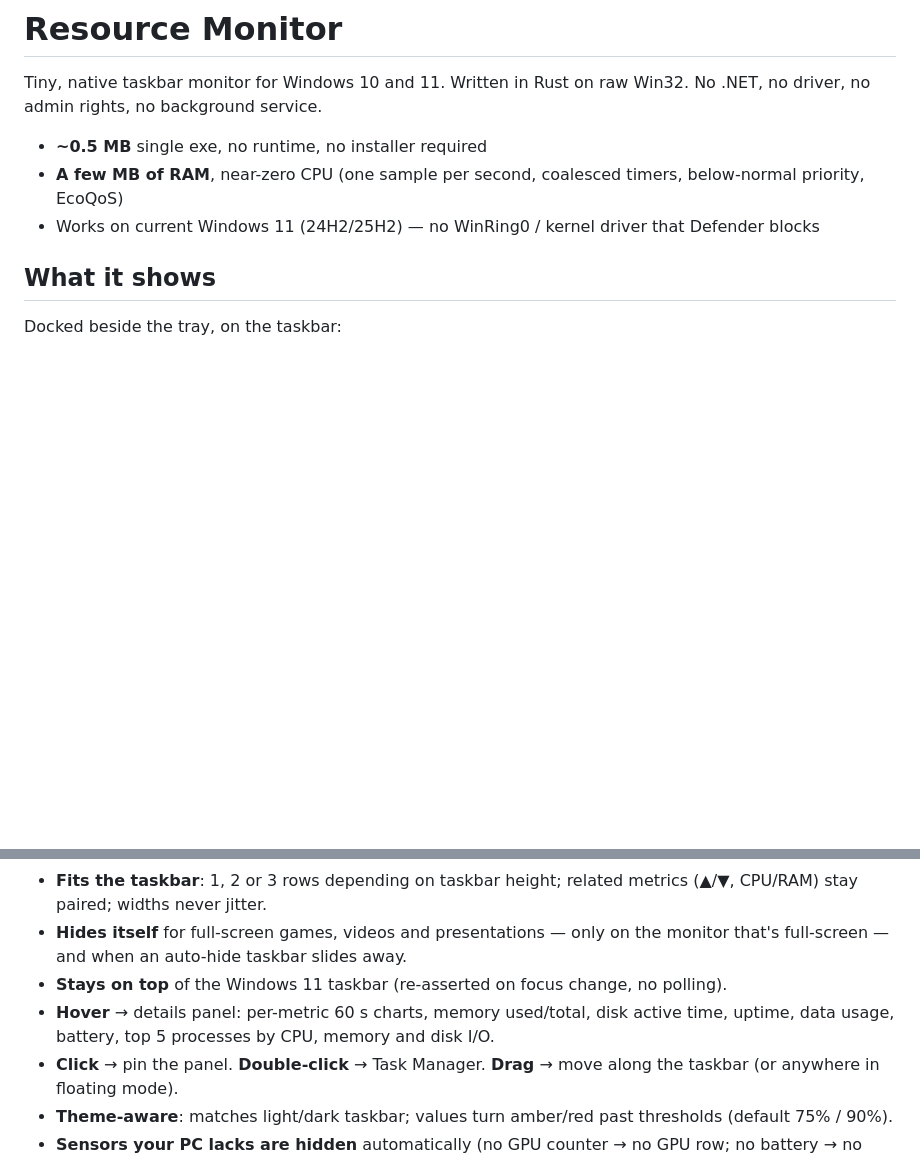
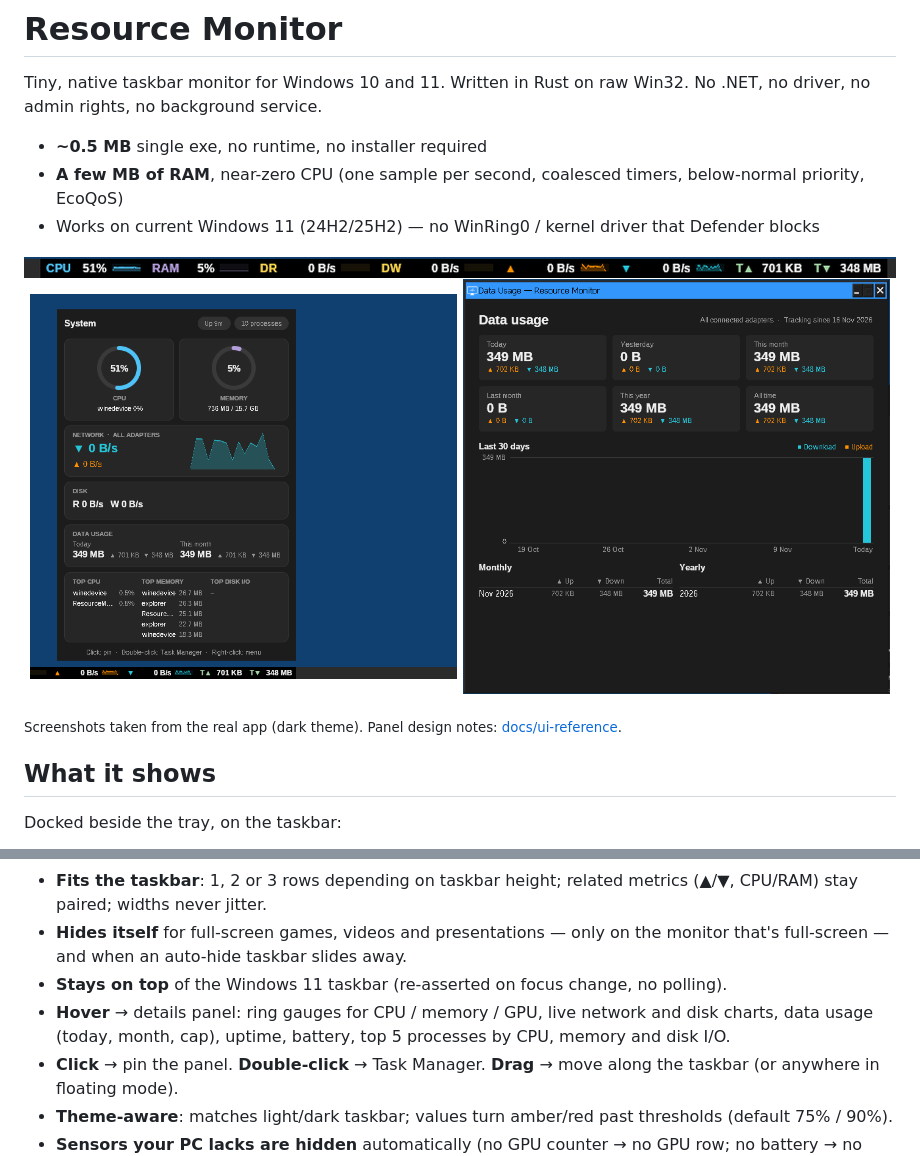
Before and after one commit to rajhansgithub/Windows_Resource_Monitoring_Tool, a Markdown page: README.md, 2 parts joined by grey strips. GitHub-like rendering; pictures changed too: docs/screenshots/data-usage-report.png (added), docs/screenshots/details-panel.png (added), docs/screenshots/taskbar-widget.png (added); blank space fills up the shorter version.

```diff
--- a/README.md
+++ b/README.md
@@ -6,6 +6,14 @@ No .NET, no driver, no admin rights, no background service.
 - **~0.5 MB** single exe, no runtime, no installer required
 - **A few MB of RAM**, near-zero CPU (one sample per second, coalesced timers, below-normal priority, EcoQoS)
 - Works on current Windows 11 (24H2/25H2) — no WinRing0 / kernel driver that Defender blocks
+
+<p align="center">
+  <img src="docs/screenshots/taskbar-widget.png" alt="Taskbar widget" width="100%"><br>
+  <img src="docs/screenshots/details-panel.png" alt="Details panel on hover" width="49%">
+  <img src="docs/screenshots/data-usage-report.png" alt="Data usage report" width="49%">
+</p>
+
+<sub>Screenshots taken from the real app (dark theme). Panel design notes: <a href="docs/ui-reference">docs/ui-reference</a>.</sub>
 
 ## What it shows
 
@@ -31,7 +39,7 @@ Pick any combination from **right-click → Metrics**. Default: CPU, RAM, GPU,
 - **Fits the taskbar**: 1, 2 or 3 rows depending on taskbar height; related metrics (▲/▼, CPU/RAM) stay paired; widths never jitter.
 - **Hides itself** for full-screen games, videos and presentations — only on the monitor that's full-screen — and when an auto-hide taskbar slides away.
 - **Stays on top** of the Windows 11 taskbar (re-asserted on focus change, no polling).
-- **Hover** → details panel: per-metric 60 s charts, memory used/total, disk active time, uptime, data usage, battery, top 5 processes by CPU, memory and disk I/O.
+- **Hover** → details panel: ring gauges for CPU / memory / GPU, live network and disk charts, data usage (today, month, cap), uptime, battery, top 5 processes by CPU, memory and disk I/O.
 - **Click** → pin the panel. **Double-click** → Task Manager. **Drag** → move along the taskbar (or anywhere in floating mode).
 - **Theme-aware**: matches light/dark taskbar; values turn amber/red past thresholds (default 75% / 90%).
 - **Sensors your PC lacks are hidden** automatically (no GPU counter → no GPU row; no battery → no battery row).
```
Also changed, not shown: docs/ui-reference/README.md (added, +33 -0 lines), 7 other files.
